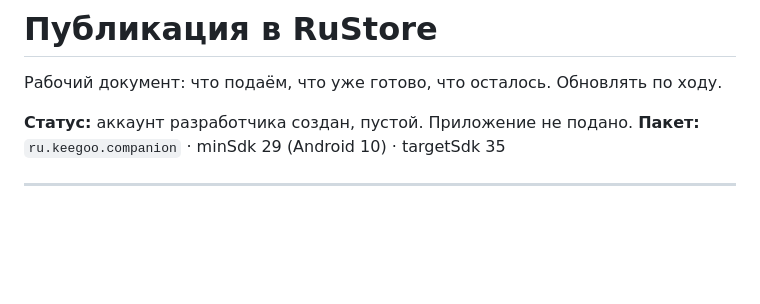
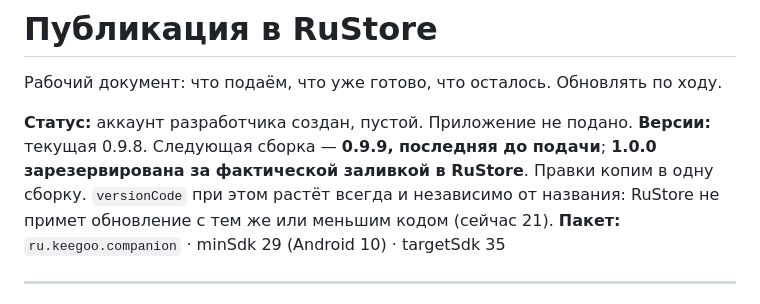
Before and after one commit to KeeGooRoomiE/sber500-companion, a Markdown page: internal-docs/dev/RUSTORE.md, the part around the change. GitHub-like rendering; blank space fills up the shorter version.

Commit message:
docs(rustore): record the version plan — 0.9.9 last before submission, 1.0.0 reserved

```diff
--- a/internal-docs/dev/RUSTORE.md
+++ b/internal-docs/dev/RUSTORE.md
@@ -3,6 +3,10 @@
 Рабочий документ: что подаём, что уже готово, что осталось. Обновлять по ходу.
 
 **Статус:** аккаунт разработчика создан, пустой. Приложение не подано.
+**Версии:** текущая 0.9.8. Следующая сборка — **0.9.9, последняя до подачи**;
+**1.0.0 зарезервирована за фактической заливкой в RuStore**. Правки копим в одну
+сборку. `versionCode` при этом растёт всегда и независимо от названия: RuStore
+не примет обновление с тем же или меньшим кодом (сейчас 21).
 **Пакет:** `ru.keegoo.companion` · minSdk 29 (Android 10) · targetSdk 35
 
 ---
```
